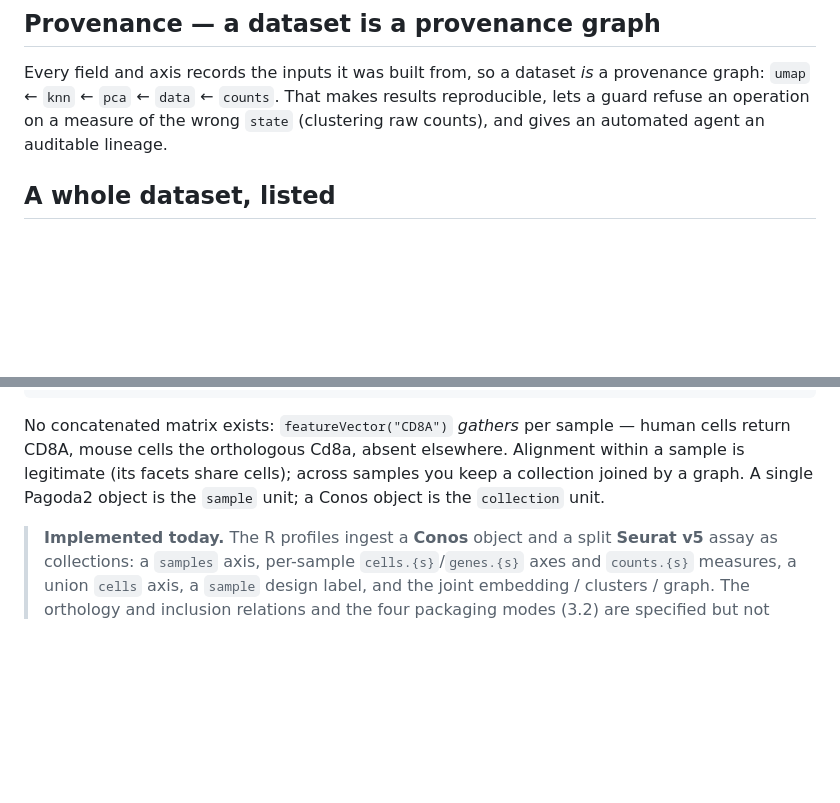
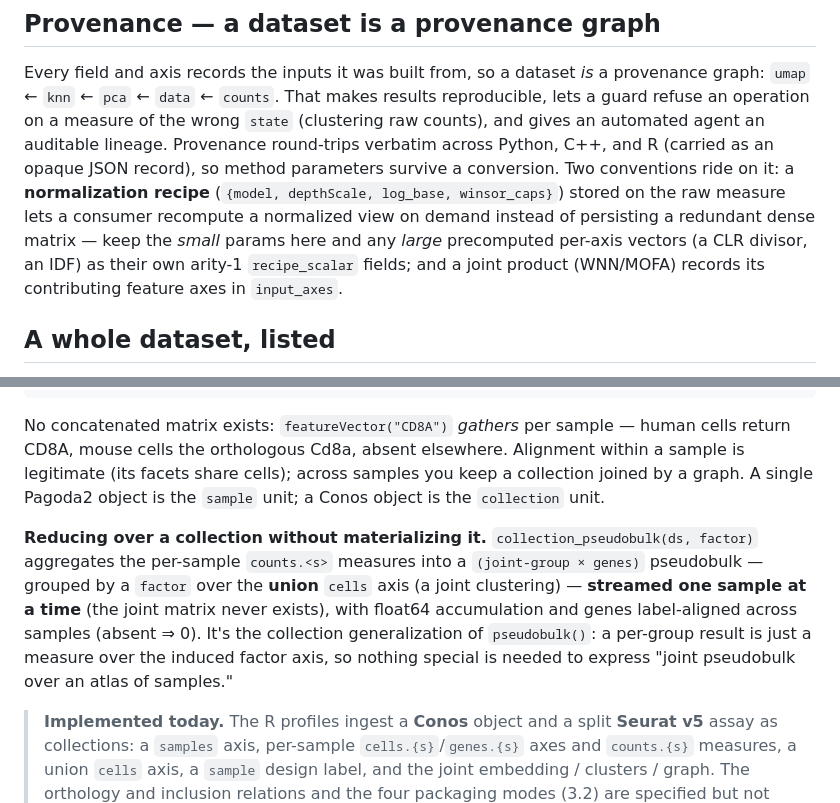
Before and after one commit to kharchenkolab/lstar, a Markdown page: docs/model.md, 2 parts joined by grey strips. GitHub-like rendering; blank space fills up the shorter version.

```diff
--- a/docs/model.md
+++ b/docs/model.md
@@ -170,7 +170,13 @@ A few **named patterns** are bundles of the above, not new constructs:
 Every field and axis records the inputs it was built from, so a dataset *is* a provenance graph:
 `umap` ← `knn` ← `pca` ← `data` ← `counts`. That makes results reproducible, lets a guard refuse an
 operation on a measure of the wrong `state` (clustering raw counts), and gives an automated agent an
-auditable lineage.
+auditable lineage. Provenance round-trips verbatim across Python, C++, and R (carried as an opaque JSON
+record), so method parameters survive a conversion. Two conventions ride on it: a **normalization
+recipe** (`{model, depthScale, log_base, winsor_caps}`) stored on the raw measure lets a consumer
+recompute a normalized view on demand instead of persisting a redundant dense matrix — keep the *small*
+params here and any *large* precomputed per-axis vectors (a CLR divisor, an IDF) as their own arity-1
+`recipe_scalar` fields; and a joint product (WNN/MOFA) records its contributing feature axes in
+`input_axes`.
 
 ## A whole dataset, listed
 
@@ -234,6 +240,13 @@ mouse cells the orthologous Cd8a, absent elsewhere. Alignment within a sample is
 share cells); across samples you keep a collection joined by a graph. A single Pagoda2 object is the
 `sample` unit; a Conos object is the `collection` unit.
 
+**Reducing over a collection without materializing it.** `collection_pseudobulk(ds, factor)` aggregates
+the per-sample `counts.<s>` measures into a `(joint-group × genes)` pseudobulk — grouped by a `factor`
+over the **union** `cells` axis (a joint clustering) — **streamed one sample at a time** (the joint
+matrix never exists), with float64 accumulation and genes label-aligned across samples (absent ⇒ 0). It's
+the collection generalization of `pseudobulk()`: a per-group result is just a measure over the induced
+factor axis, so nothing special is needed to express "joint pseudobulk over an atlas of samples."
+
 > **Implemented today.** The R profiles ingest a **Conos** object and a split **Seurat v5** assay as
 > collections: a `samples` axis, per-sample `cells.{s}`/`genes.{s}` axes and `counts.{s}` measures, a
 > union `cells` axis, a `sample` design label, and the joint embedding / clusters / graph. The
```
Also changed, not shown: SUPPORT.md (+3 -1 lines), misc/response.md (added, +119 -0 lines).
